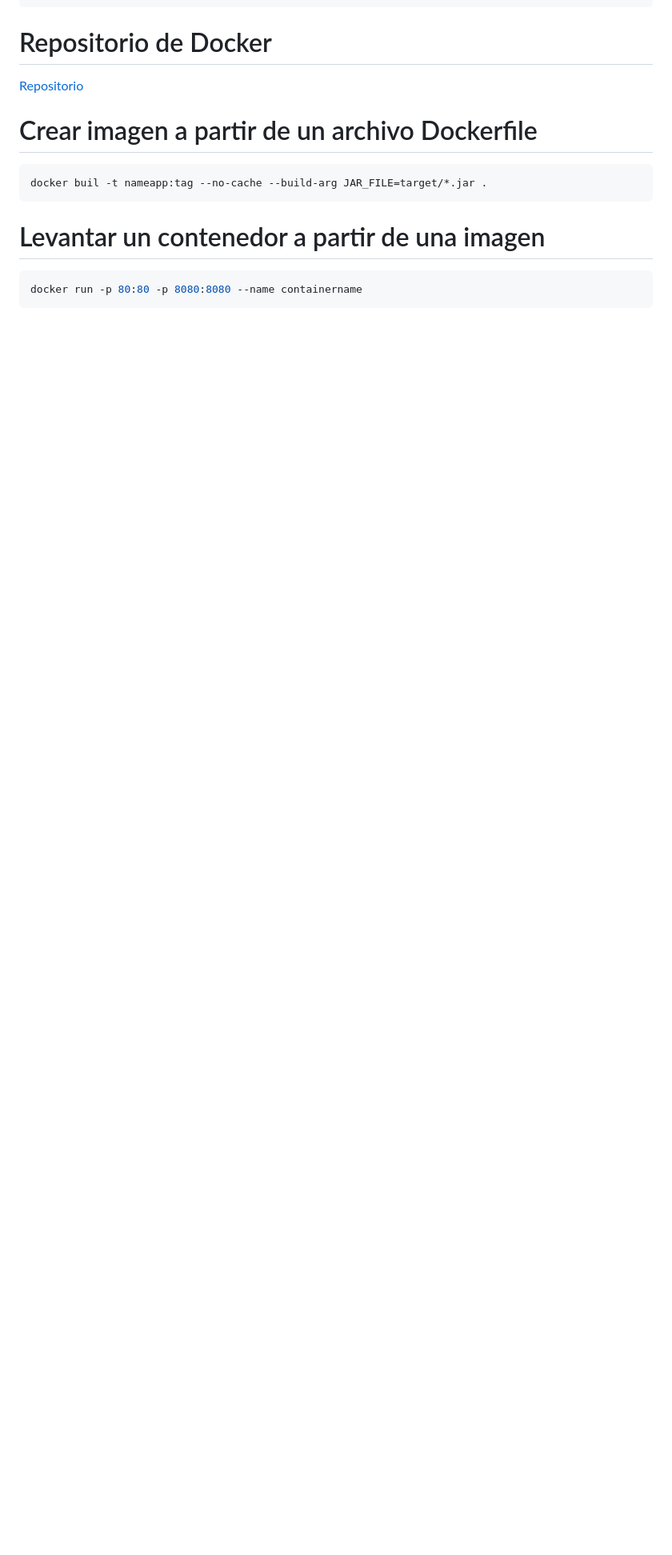
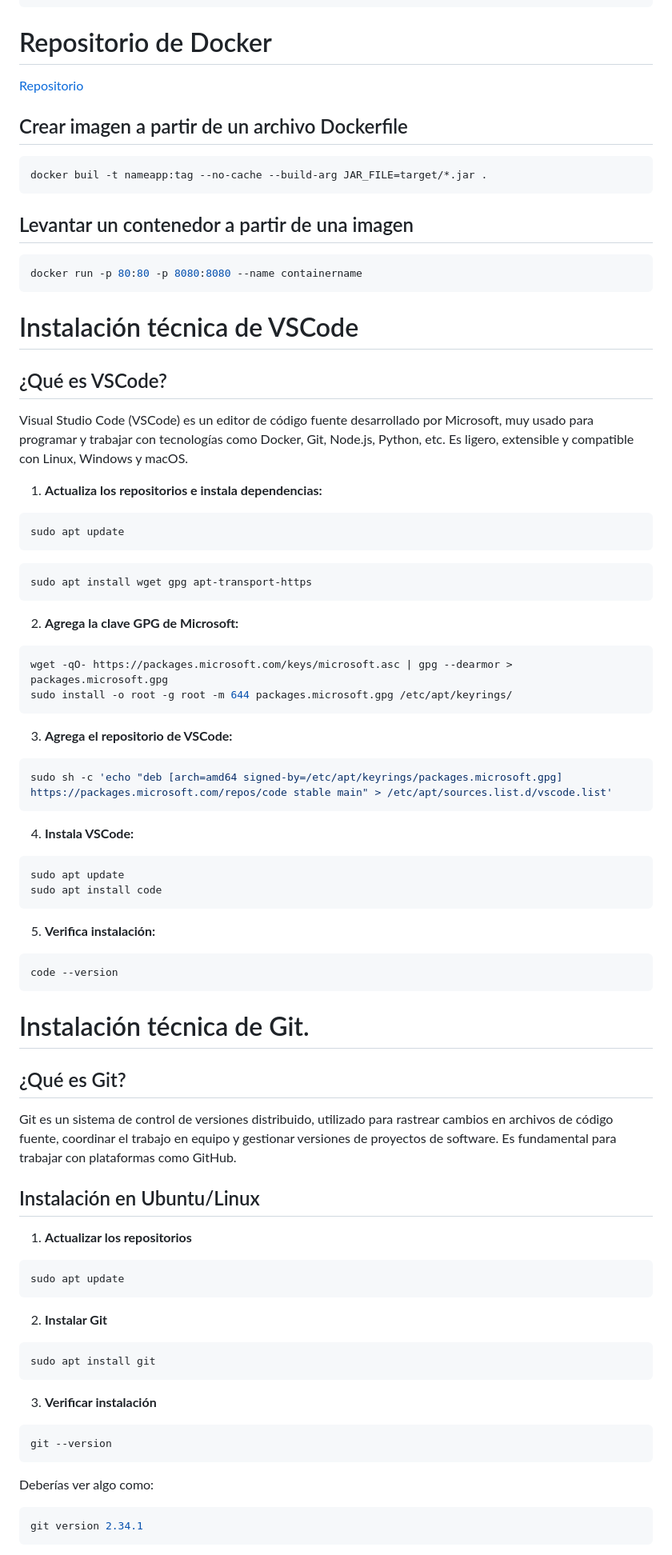
Before and after one commit to reynayr/Automatizaci-n, a Markdown page: README.md, the part around one of its changes. Shown at 80% size. GitHub-like rendering; blank space fills up the shorter version.

````diff
--- a/README.md
+++ b/README.md
@@ -70,12 +128,75 @@ docker image rm [nombre o ID]
 # Repositorio de Docker
 [Repositorio](https://hub.docker.com/)
 
-# Crear imagen a partir de un archivo Dockerfile
+## Crear imagen a partir de un archivo Dockerfile
 ``` shell
 docker buil -t nameapp:tag --no-cache --build-arg JAR_FILE=target/*.jar .
 ```
 
-# Levantar un contenedor a partir de una imagen
+## Levantar un contenedor a partir de una imagen
 ``` shell
 docker run -p 80:80 -p 8080:8080 --name containername
 ```
+
+# Instalación técnica de VSCode
+## ¿Qué es VSCode?
+<p style="text-align: justify;">
+Visual Studio Code (VSCode) es un editor de código fuente desarrollado por Microsoft, muy usado para programar y trabajar con tecnologías como Docker, Git, Node.js, Python, etc. Es ligero, extensible y compatible con Linux, Windows y macOS.
+</p>
+
+1. **Actualiza los repositorios e instala dependencias:**
+``` shell
+sudo apt update
+```
+``` shell
+sudo apt install wget gpg apt-transport-https
+```
+
+2. **Agrega la clave GPG de Microsoft:**
+``` shell
+wget -qO- https://packages.microsoft.com/keys/microsoft.asc | gpg --dearmor > packages.microsoft.gpg
+sudo install -o root -g root -m 644 packages.microsoft.gpg /etc/apt/keyrings/
+```
+
+3. **Agrega el repositorio de VSCode:**
+``` shell
+sudo sh -c 'echo "deb [arch=amd64 signed-by=/etc/apt/keyrings/packages.microsoft.gpg] https://packages.microsoft.com/repos/code stable main" > /etc/apt/sources.list.d/vscode.list'
+```
+
+4. **Instala VSCode:**
+``` shell
+sudo apt update
+sudo apt install code
+```
+
+5. **Verifica instalación:**
+``` shell
+code --version
+```
+# Instalación técnica de Git.
+## ¿Qué es Git?
+<p style="text-align: justify;">
+Git es un sistema de control de versiones distribuido, utilizado para rastrear cambios en archivos de código fuente, coordinar el trabajo en equipo y gestionar versiones de proyectos de software. Es fundamental para trabajar con plataformas como GitHub.
+</p>
+
+## Instalación en Ubuntu/Linux
+
+1. **Actualizar los repositorios**
+``` shell
+sudo apt update
+```
+
+2. **Instalar Git**
+``` shell
+sudo apt install git
+```
+
+3. **Verificar instalación**
+``` shell
+git --version
+```
+Deberías ver algo como:
+``` shell
+git version 2.34.1
+```
+
````
Also changed, not shown: other parts of README.md (+122 -13 lines).
